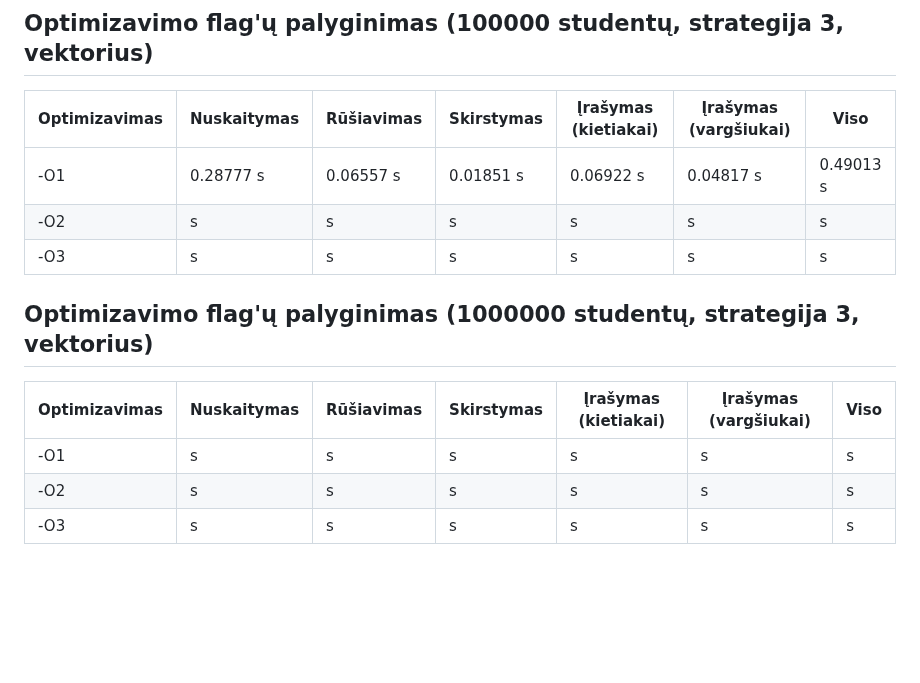
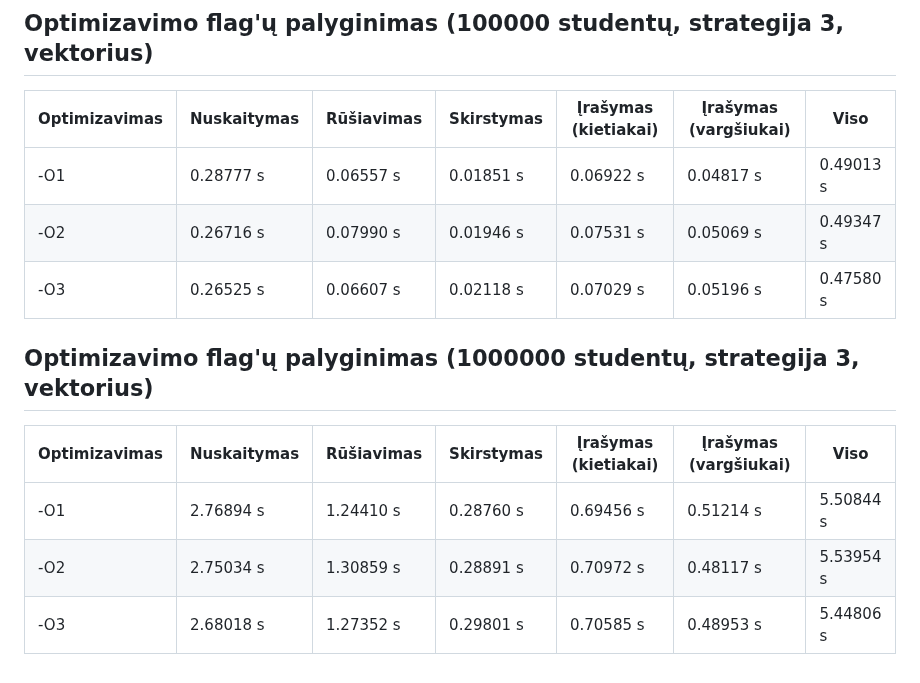
Before and after one commit to Nerius123/OOP_v2, a Markdown page: README.md, the part around the change. Rendered like a GitHub page; blank space fills up the shorter version.

Commit message:
Pridėtas trumpas isvadu aprasas ir o3 flag'o testų laikai (README.md)

```diff
--- a/README.md
+++ b/README.md
@@ -625,13 +625,13 @@ Testas: Strategija 3, Konteineris – Vektorius;
 | Optimizavimas | Nuskaitymas | Rūšiavimas | Skirstymas | Įrašymas (kietiakai) | Įrašymas (vargšiukai) | Viso       |
 |---------------|-------------|------------|------------|----------------------|------------------------|-----------|
 | -O1           | 0.28777 s   | 0.06557 s  | 0.01851 s  | 0.06922 s            | 0.04817 s              | 0.49013 s |
-| -O2           | s   | s  | s  | s            | s              | s |
-| -O3           | s   | s  | s  | s            | s              | s |
+| -O2           | 0.26716 s   | 0.07990 s  | 0.01946 s  | 0.07531 s            | 0.05069 s              | 0.49347 s |
+| -O3           | 0.26525 s   | 0.06607 s  | 0.02118 s  | 0.07029 s            | 0.05196 s              | 0.47580 s |
 
 ## Optimizavimo flag'ų palyginimas (1000000 studentų, strategija 3, vektorius)
 
-| Optimizavimas | Nuskaitymas | Rūšiavimas | Skirstymas | Įrašymas (kietiakai) | Įrašymas (vargšiukai) | Viso |
-|---------------|-------------|------------|------------|----------------------|------------------------|------|
-| -O1           | s   | s  | s  | s            | s              | s |
-| -O2           | s   | s  | s  | s            | s              | s |
-| -O3           | s   | s  | s  | s            | s              | s |
+| Optimizavimas | Nuskaitymas | Rūšiavimas | Skirstymas | Įrašymas (kietiakai) | Įrašymas (vargšiukai) | Viso       |
+|---------------|-------------|------------|------------|----------------------|------------------------|-----------|
+| -O1           | 2.76894 s   | 1.24410 s  | 0.28760 s  | 0.69456 s            | 0.51214 s              | 5.50844 s |
+| -O2           | 2.75034 s   | 1.30859 s  | 0.28891 s  | 0.70972 s            | 0.48117 s              | 5.53954 s |
+| -O3           | 2.68018 s   | 1.27352 s  | 0.29801 s  | 0.70585 s            | 0.48953 s              | 5.44806 s |
```
